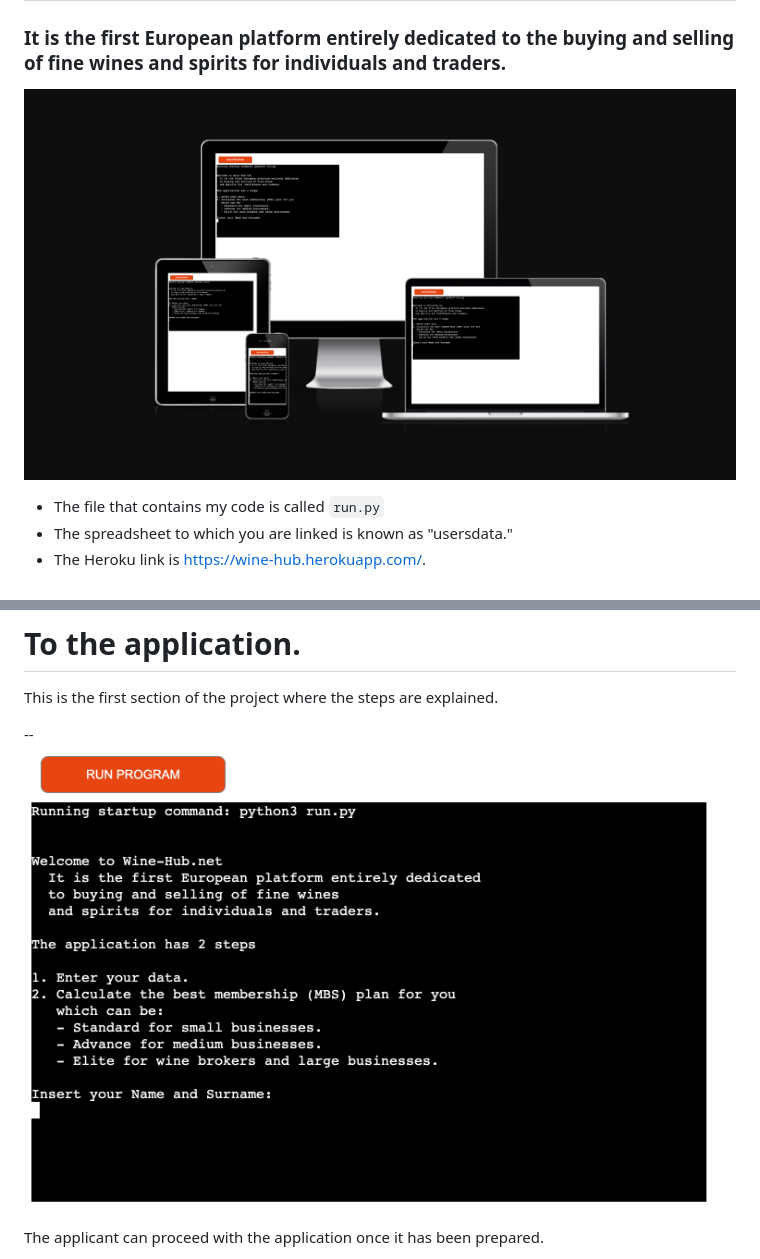
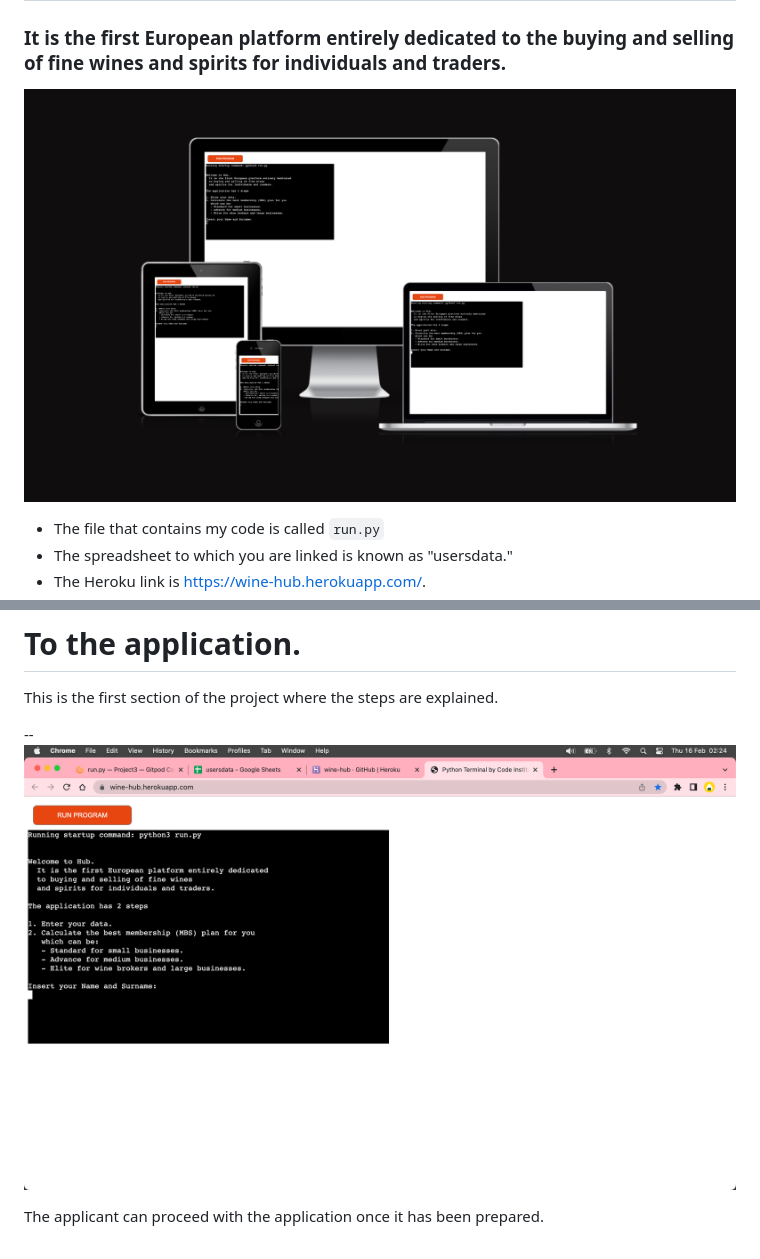
Before and after one commit to STnobile/Project3, a Markdown page: README.md, 2 parts joined by grey strips. GitHub-like rendering; pictures changed too: asset/images/blueprint.png (added), asset/images/iu.de.png (deleted), asset/images/iu.responcy.png (added).

Commit message:
finalize the readme file, ready to sumbit

```diff
--- a/README.md
+++ b/README.md
@@ -6,7 +6,7 @@
 
 # Hub
 ### It is the first European platform entirely dedicated to the buying and selling of fine wines and spirits for individuals and traders.
-![devises reponsive](/asset/images/iu.de.png)
+![devises reponsive](/asset/images/iu.responcy.png)
 
 * The file that contains my code is called `run.py`
 * The spreadsheet to which you are linked is known as "usersdata."
@@ -38,7 +38,7 @@ The MBS is divided into three slots.
 # To the application.
 This is the first section of the project where the steps are explained.
 
-  -- ![devises reponsive](/asset/images/present.app.png)
+  -- ![devises reponsive](/asset/images/blueprint.png)
 
 The applicant can proceed with the application once it has been prepared.
 
```
